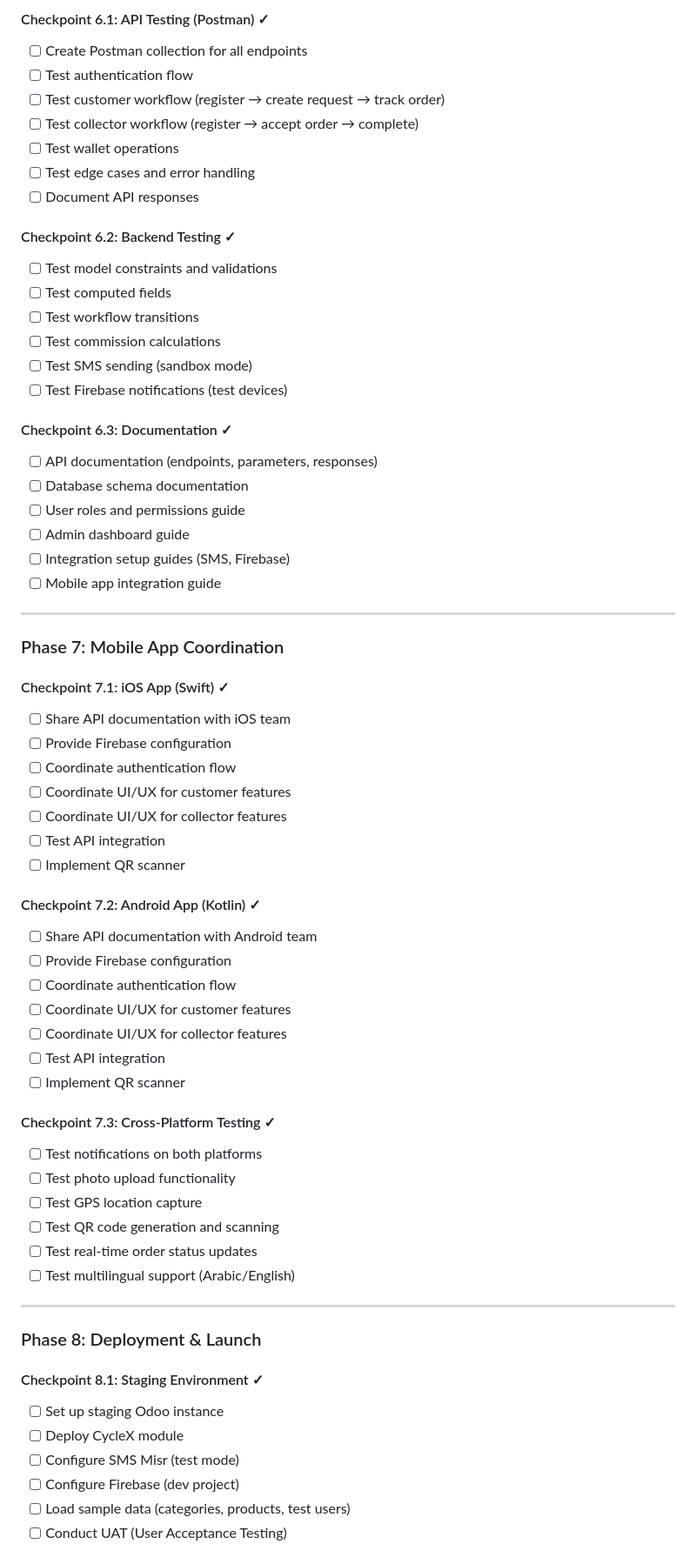
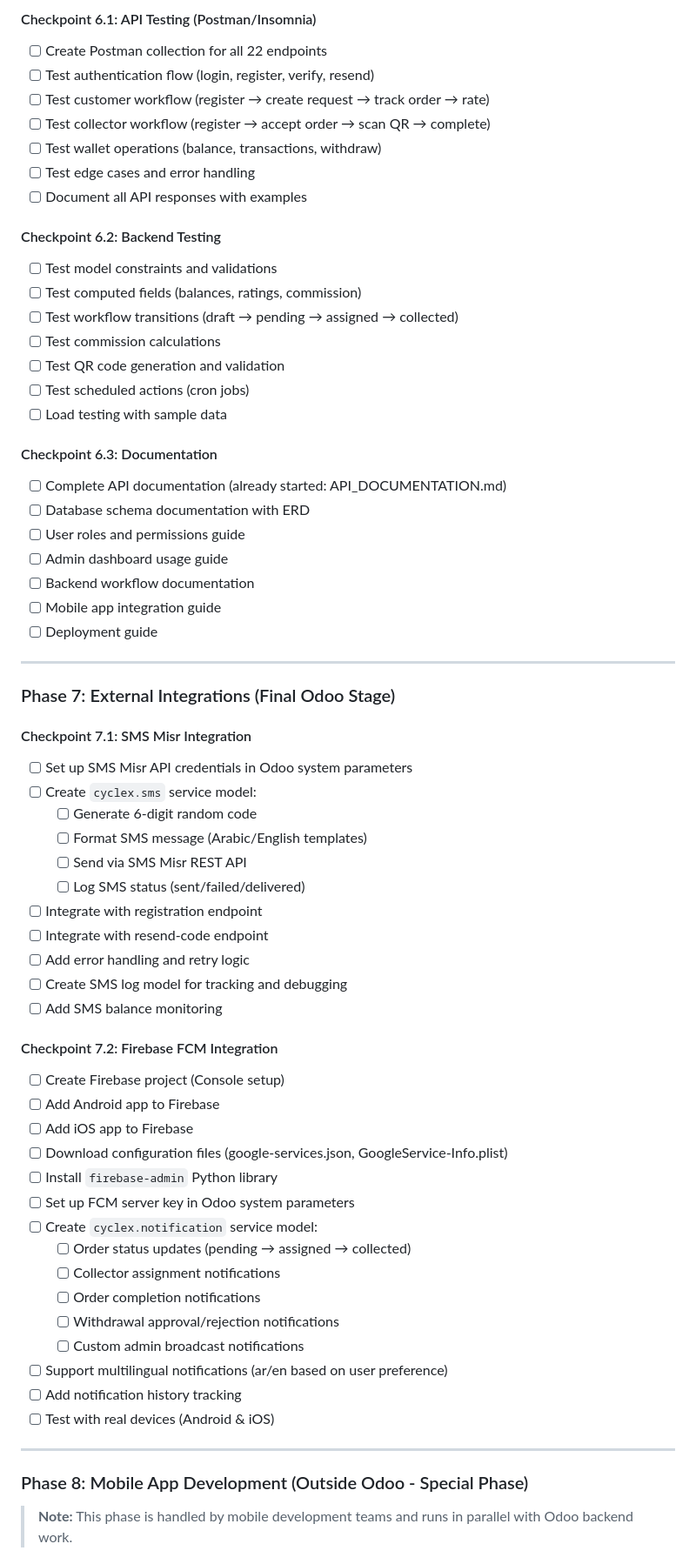
Before and after one commit to sabryyoussef/cyclex_odoo18, a Markdown page: planning/CycleX_Development_Plan.md, the part around the change printed below. Shown: that part at 87% size. Rendered like a GitHub page.

Commit message:
Reorganize development plan: separate QR code phase, move integrations to final stage, create special mobile phase

```diff
--- a/planning/CycleX_Development_Plan.md
+++ b/planning/CycleX_Development_Plan.md
@@ -368,68 +350,68 @@
 
-#### Checkpoint 6.1: API Testing (Postman) ✓
-- [ ] Create Postman collection for all endpoints
-- [ ] Test authentication flow
-- [ ] Test customer workflow (register → create request → track order)
-- [ ] Test collector workflow (register → accept order → complete)
-- [ ] Test wallet operations
+#### Checkpoint 6.1: API Testing (Postman/Insomnia)
+- [ ] Create Postman collection for all 22 endpoints
+- [ ] Test authentication flow (login, register, verify, resend)
+- [ ] Test customer workflow (register → create request → track order → rate)
+- [ ] Test collector workflow (register → accept order → scan QR → complete)
+- [ ] Test wallet operations (balance, transactions, withdraw)
 - [ ] Test edge cases and error handling
-- [ ] Document API responses
+- [ ] Document all API responses with examples
 
-#### Checkpoint 6.2: Backend Testing ✓
+#### Checkpoint 6.2: Backend Testing
 - [ ] Test model constraints and validations
-- [ ] Test computed fields
-- [ ] Test workflow transitions
+- [ ] Test computed fields (balances, ratings, commission)
+- [ ] Test workflow transitions (draft → pending → assigned → collected)
 - [ ] Test commission calculations
-- [ ] Test SMS sending (sandbox mode)
-- [ ] Test Firebase notifications (test devices)
+- [ ] Test QR code generation and validation
+- [ ] Test scheduled actions (cron jobs)
+- [ ] Load testing with sample data
 
-#### Checkpoint 6.3: Documentation ✓
-- [ ] API documentation (endpoints, parameters, responses)
-- [ ] Database schema documentation
+#### Checkpoint 6.3: Documentation
+- [ ] Complete API documentation (already started: API_DOCUMENTATION.md)
+- [ ] Database schema documentation with ERD
 - [ ] User roles and permissions guide
-- [ ] Admin dashboard guide
-- [ ] Integration setup guides (SMS, Firebase)
+- [ ] Admin dashboard usage guide
+- [ ] Backend workflow documentation
 - [ ] Mobile app integration guide
+- [ ] Deployment guide
 
 ---
 
-### Phase 7: Mobile App Coordination
+### Phase 7: External Integrations (Final Odoo Stage)
 
-#### Checkpoint 7.1: iOS App (Swift) ✓
-- [ ] Share API documentation with iOS team
-- [ ] Provide Firebase configuration
-- [ ] Coordinate authentication flow
-- [ ] Coordinate UI/UX for customer features
-- [ ] Coordinate UI/UX for collector features
-- [ ] Test API integration
-- [ ] Implement QR scanner
+#### Checkpoint 7.1: SMS Misr Integration
+- [ ] Set up SMS Misr API credentials in Odoo system parameters
+- [ ] Create `cyclex.sms` service model:
+  - [ ] Generate 6-digit random code
+  - [ ] Format SMS message (Arabic/English templates)
+  - [ ] Send via SMS Misr REST API
+  - [ ] Log SMS status (sent/failed/delivered)
+- [ ] Integrate with registration endpoint
+- [ ] Integrate with resend-code endpoint
+- [ ] Add error handling and retry logic
+- [ ] Create SMS log model for tracking and debugging
+- [ ] Add SMS balance monitoring
 
-#### Checkpoint 7.2: Android App (Kotlin) ✓
-- [ ] Share API documentation with Android team
-- [ ] Provide Firebase configuration
-- [ ] Coordinate authentication flow
-- [ ] Coordinate UI/UX for customer features
-- [ ] Coordinate UI/UX for collector features
-- [ ] Test API integration
-- [ ] Implement QR scanner
-
-#### Checkpoint 7.3: Cross-Platform Testing ✓
-- [ ] Test notifications on both platforms
-- [ ] Test photo upload functionality
-- [ ] Test GPS location capture
-- [ ] Test QR code generation and scanning
-- [ ] Test real-time order status updates
-- [ ] Test multilingual support (Arabic/English)
+#### Checkpoint 7.2: Firebase FCM Integration
+- [ ] Create Firebase project (Console setup)
+- [ ] Add Android app to Firebase
+- [ ] Add iOS app to Firebase
+- [ ] Download configuration files (google-services.json, GoogleService-Info.plist)
+- [ ] Install `firebase-admin` Python library
+- [ ] Set up FCM server key in Odoo system parameters
+- [ ] Create `cyclex.notification` service model:
+  - [ ] Order status updates (pending → assigned → collected)
+  - [ ] Collector assignment notifications
+  - [ ] Order completion notifications
+  - [ ] Withdrawal approval/rejection notifications
+  - [ ] Custom admin broadcast notifications
+- [ ] Support multilingual notifications (ar/en based on user preference)
+- [ ] Add notification history tracking
+- [ ] Test with real devices (Android & iOS)
 
 ---
 
-### Phase 8: Deployment & Launch
+### Phase 8: Mobile App Development (Outside Odoo - Special Phase)
 
-#### Checkpoint 8.1: Staging Environment ✓
-- [ ] Set up staging Odoo instance
-- [ ] Deploy CycleX module
-- [ ] Configure SMS Misr (test mode)
-- [ ] Configure Firebase (dev project)
-- [ ] Load sample data (categories, products, test users)
-- [ ] Conduct UAT (User Acceptance Testing)
+> **Note:** This phase is handled by mobile development teams and runs in parallel with Odoo backend work.
 
```
Also changed, not shown: other parts of planning/CycleX_Development_Plan.md (+141 -64 lines).
